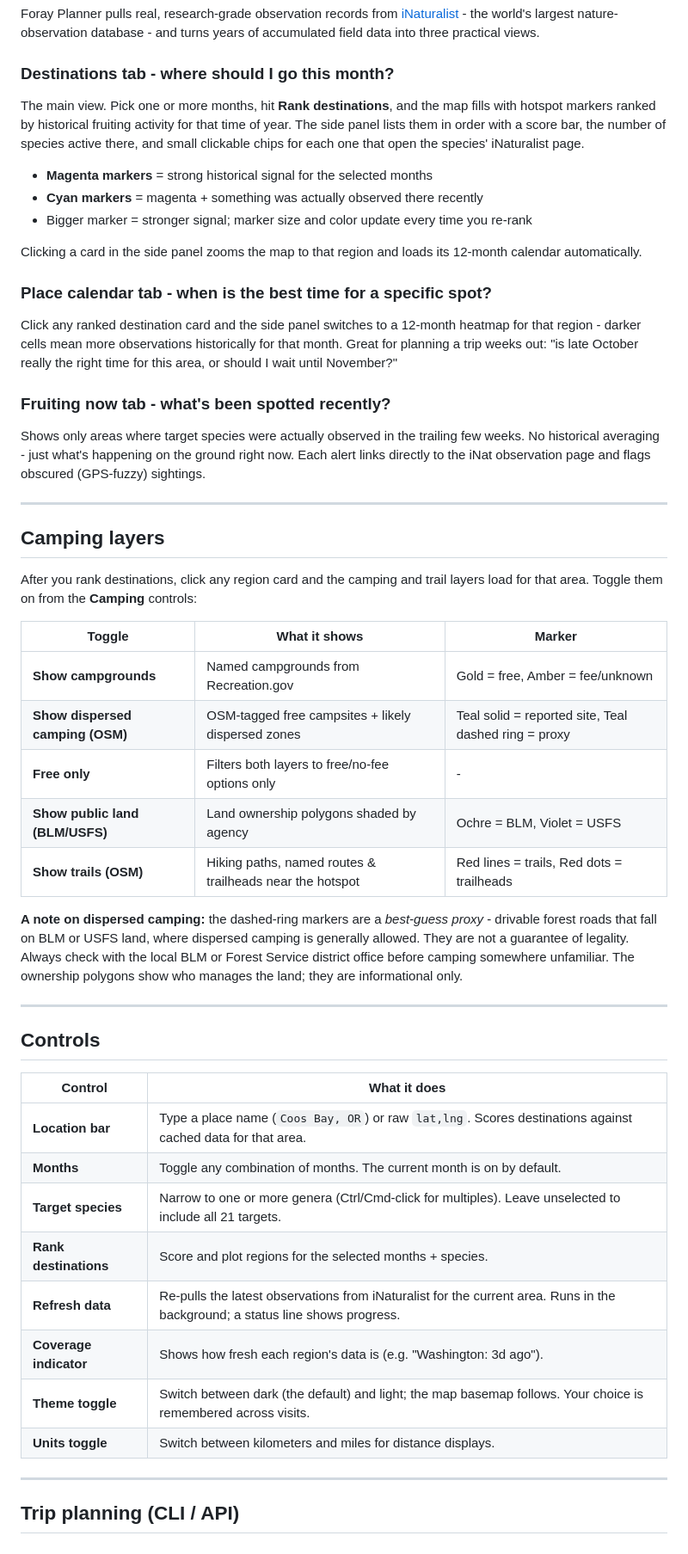
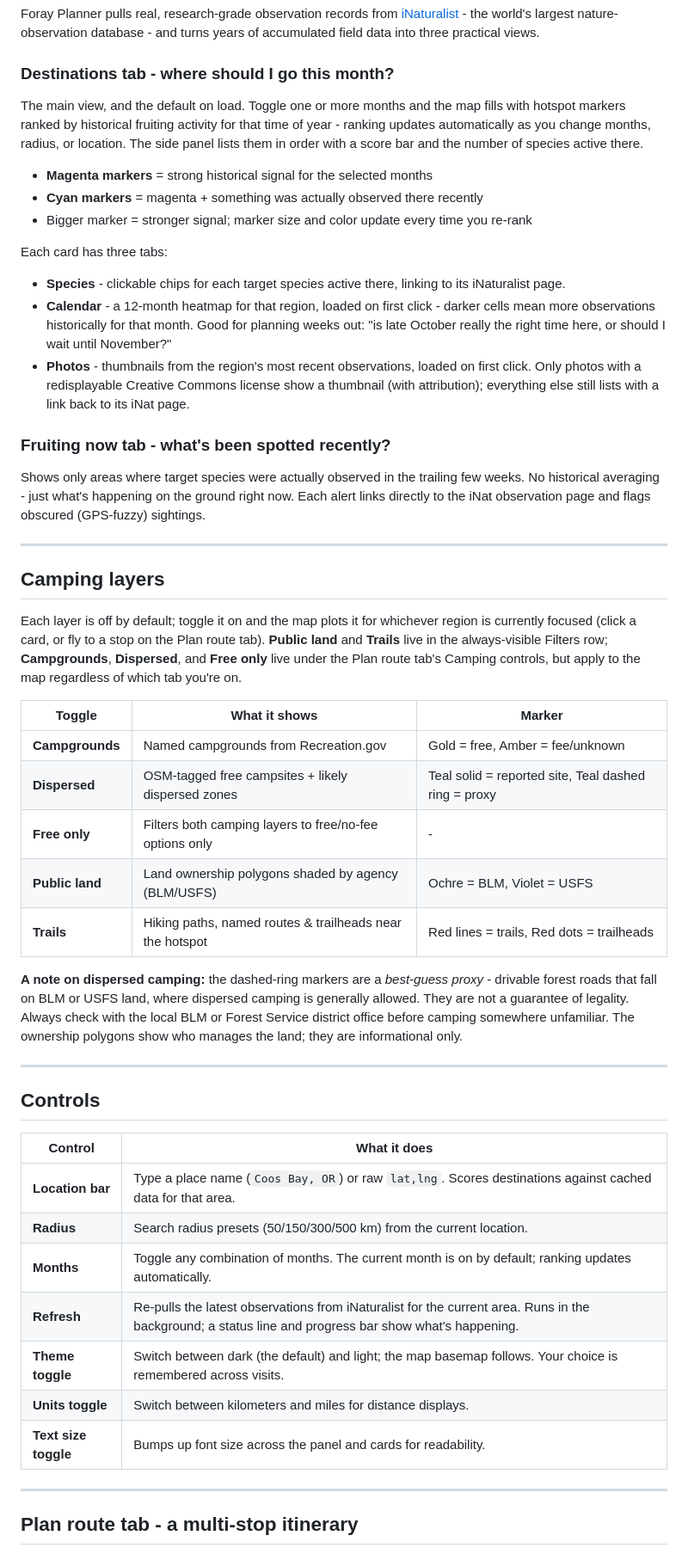
Before and after one commit to jahrik/foray-planner, a Markdown page: README.md, the part around one of its changes. Shown at 86% size. Drawn GitHub-style.

Commit message:
docs: refresh README to match the current UI
Several sections had drifted from the app: the place-calendar was a standalone
tab (it's a per-card tab now, alongside a new Photos tab), Plan route was
described as "coming" (it's a shipped map view), the Target species picker and
coverage indicator no longer exist, and camping toggles moved under Plan route.

Co-Authored-By: Claude Sonnet 5 <noreply@anthropic.com>
Claude-Session: https://claude.ai/code/session_01YKtEXPpmTSazgEzWKdKVrZ

```diff
--- a/README.md
+++ b/README.md
@@ -22,24 +22,25 @@ database - and turns years of accumulated field data into three practical views.
 
 ### Destinations tab - where should I go this month?
 
-The main view. Pick one or more months, hit **Rank destinations**, and the map fills
-with hotspot markers ranked by historical fruiting activity for that time of year.
-The side panel lists them in order with a score bar, the number of species active
-there, and small clickable chips for each one that open the species' iNaturalist page.
+The main view, and the default on load. Toggle one or more months and the map fills
+with hotspot markers ranked by historical fruiting activity for that time of year -
+ranking updates automatically as you change months, radius, or location. The side
+panel lists them in order with a score bar and the number of species active there.
 
 - **Magenta markers** = strong historical signal for the selected months
 - **Cyan markers** = magenta + something was actually observed there recently
 - Bigger marker = stronger signal; marker size and color update every time you re-rank
 
-Clicking a card in the side panel zooms the map to that region and loads its
-12-month calendar automatically.
+Each card has three tabs:
 
-### Place calendar tab - when is the best time for a specific spot?
-
-Click any ranked destination card and the side panel switches to a 12-month heatmap
-for that region - darker cells mean more observations historically for that month.
-Great for planning a trip weeks out: "is late October really the right time for this
-area, or should I wait until November?"
+- **Species** - clickable chips for each target species active there, linking to its
+  iNaturalist page.
+- **Calendar** - a 12-month heatmap for that region, loaded on first click - darker
+  cells mean more observations historically for that month. Good for planning weeks
+  out: "is late October really the right time here, or should I wait until November?"
+- **Photos** - thumbnails from the region's most recent observations, loaded on first
+  click. Only photos with a redisplayable Creative Commons license show a thumbnail
+  (with attribution); everything else still lists with a link back to its iNat page.
 
 ### Fruiting now tab - what's been spotted recently?
 
@@ -51,16 +52,19 @@ links directly to the iNat observation page and flags obscured (GPS-fuzzy) sight
 
 ## Camping layers
 
-After you rank destinations, click any region card and the camping and trail layers load
-for that area. Toggle them on from the **Camping** controls:
+Each layer is off by default; toggle it on and the map plots it for whichever region
+is currently focused (click a card, or fly to a stop on the Plan route tab).
+**Public land** and **Trails** live in the always-visible Filters row; **Campgrounds**,
+**Dispersed**, and **Free only** live under the Plan route tab's Camping controls, but
+apply to the map regardless of which tab you're on.
 
 | Toggle | What it shows | Marker |
 |---|---|---|
-| **Show campgrounds** | Named campgrounds from Recreation.gov | Gold = free, Amber = fee/unknown |
-| **Show dispersed camping (OSM)** | OSM-tagged free campsites + likely dispersed zones | Teal solid = reported site, Teal dashed ring = proxy |
-| **Free only** | Filters both layers to free/no-fee options only | - |
-| **Show public land (BLM/USFS)** | Land ownership polygons shaded by agency | Ochre = BLM, Violet = USFS |
-| **Show trails (OSM)** | Hiking paths, named routes & trailheads near the hotspot | Red lines = trails, Red dots = trailheads |
+| **Campgrounds** | Named campgrounds from Recreation.gov | Gold = free, Amber = fee/unknown |
+| **Dispersed** | OSM-tagged free campsites + likely dispersed zones | Teal solid = reported site, Teal dashed ring = proxy |
+| **Free only** | Filters both camping layers to free/no-fee options only | - |
+| **Public land** | Land ownership polygons shaded by agency (BLM/USFS) | Ochre = BLM, Violet = USFS |
+| **Trails** | Hiking paths, named routes & trailheads near the hotspot | Red lines = trails, Red dots = trailheads |
 
 **A note on dispersed camping:** the dashed-ring markers are a *best-guess proxy* -
 drivable forest roads that fall on BLM or USFS land, where dispersed camping is
@@ -75,15 +79,14 @@ ownership polygons show who manages the land; they are informational only.
 | Control | What it does |
 |---|---|
 | **Location bar** | Type a place name (`Coos Bay, OR`) or raw `lat,lng`. Scores destinations against cached data for that area. |
-| **Months** | Toggle any combination of months. The current month is on by default. |
-| **Target species** | Narrow to one or more genera (Ctrl/Cmd-click for multiples). Leave unselected to include all 21 targets. |
-| **Rank destinations** | Score and plot regions for the selected months + species. |
-| **Refresh data** | Re-pulls the latest observations from iNaturalist for the current area. Runs in the background; a status line shows progress. |
-| **Coverage indicator** | Shows how fresh each region's data is (e.g. "Washington: 3d ago"). |
+| **Radius** | Search radius presets (50/150/300/500 km) from the current location. |
+| **Months** | Toggle any combination of months. The current month is on by default; ranking updates automatically. |
+| **Refresh** | Re-pulls the latest observations from iNaturalist for the current area. Runs in the background; a status line and progress bar show what's happening. |
 | **Theme toggle** | Switch between dark (the default) and light; the map basemap follows. Your choice is remembered across visits. |
 | **Units toggle** | Switch between kilometers and miles for distance displays. |
+| **Text size toggle** | Bumps up font size across the panel and cards for readability. |
 
 ---
 
-## Trip planning (CLI / API)
+## Plan route tab - a multi-stop itinerary
 
```
Also changed, not shown: other parts of README.md (+8 -4 lines).
